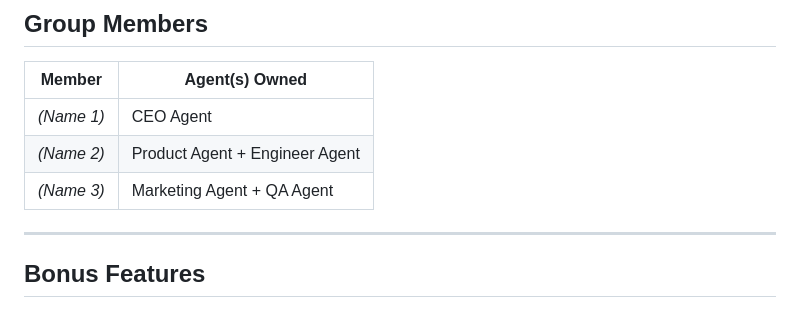
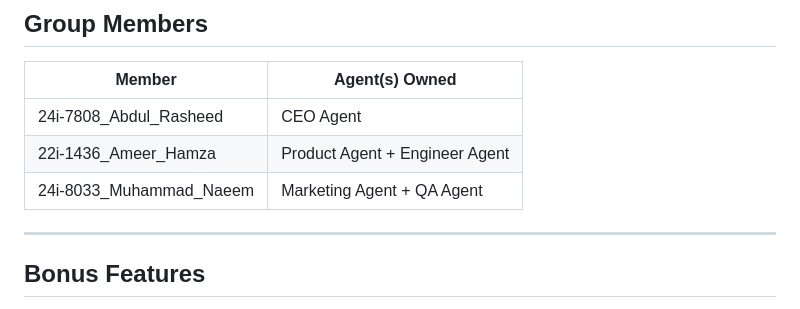
Before and after one commit to abdulrasheedmaroof/LaunchMind, a Markdown page: README.md, the part around the change. Drawn GitHub-style.

```diff
--- a/README.md
+++ b/README.md
@@ -275,9 +275,9 @@ CampusEats — a peer marketplace where university students list and buy homemad
 
 | Member | Agent(s) Owned |
 |--------|---------------|
-| _(Name 1)_ | CEO Agent |
-| _(Name 2)_ | Product Agent + Engineer Agent |
-| _(Name 3)_ | Marketing Agent + QA Agent |
+| 24i-7808_Abdul_Rasheed | CEO Agent |
+| 22i-1436_Ameer_Hamza | Product Agent + Engineer Agent |
+| 24i-8033_Muhammad_Naeem | Marketing Agent + QA Agent |
 
 ---
 
```
